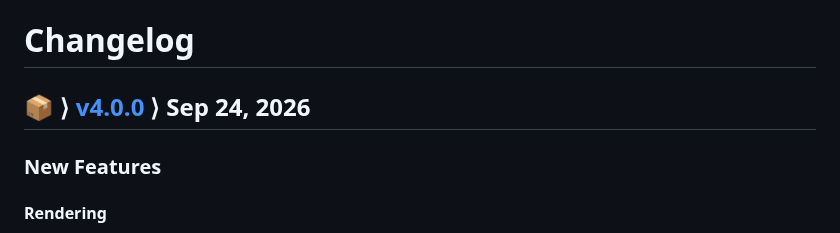
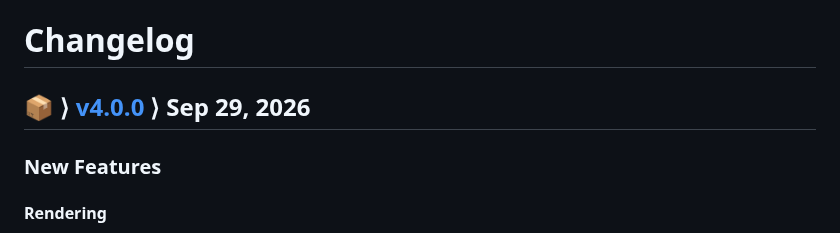
Before and after one commit to samizdatco/skia-canvas, a Markdown page: CHANGELOG.md, the part around the change. Drawn GitHub-style.

```diff
--- a/CHANGELOG.md
+++ b/CHANGELOG.md
@@ -2,7 +2,7 @@
 
 <!--## 🥚 ⟩ [Unreleased]-->
 
-## 📦 ⟩ [v4.0.0] ⟩ Sep 24, 2026
+## 📦 ⟩ [v4.0.0] ⟩ Sep 29, 2026
 
 ### New Features
 
```
Also changed, not shown: docs/api/path2d.md (+6 -5 lines), docs/index.md (+71 -46 lines), docs/assets/hero-dark@2x.png, docs/assets/hero@2x.png, 3 other files.
